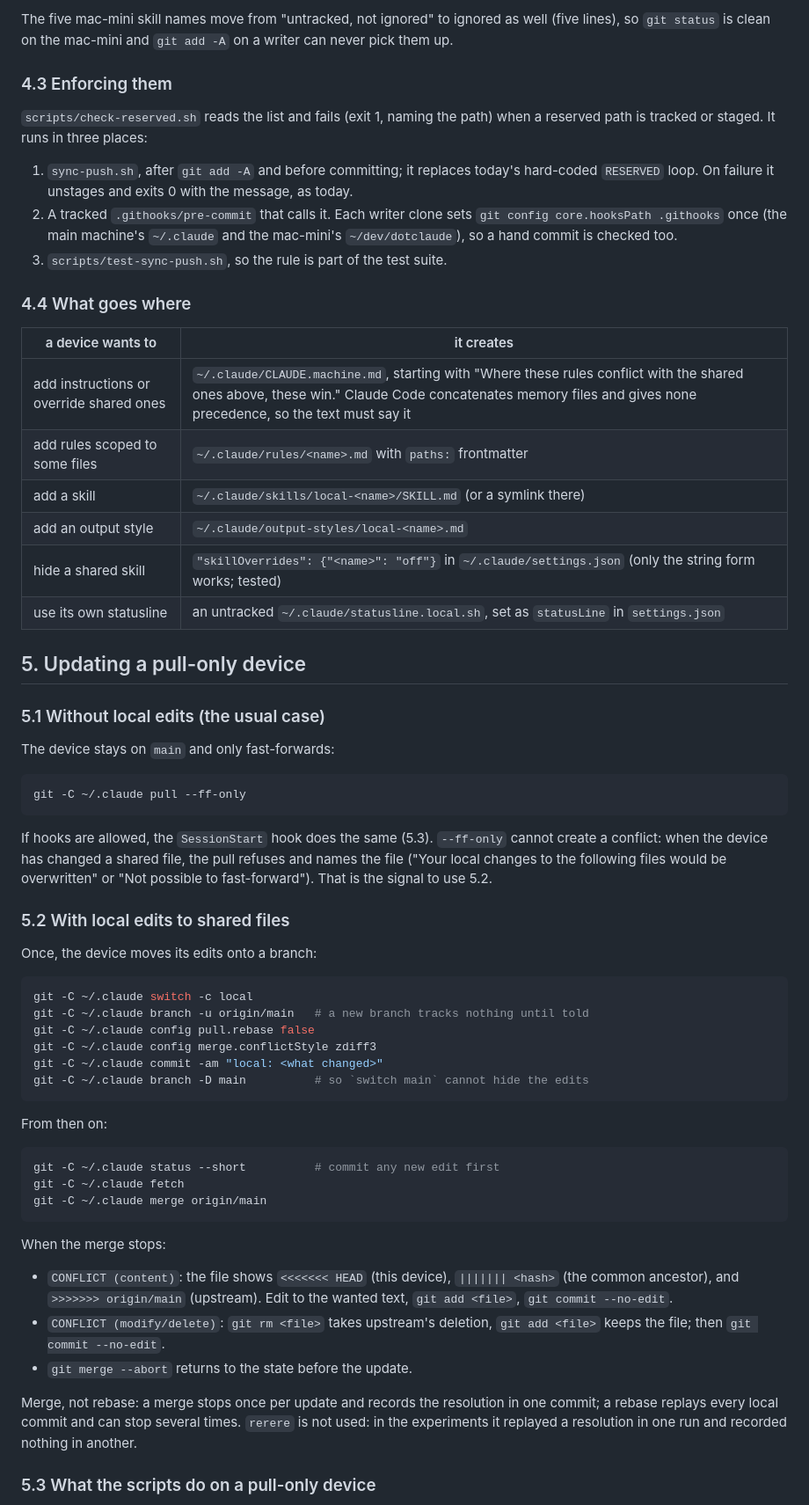
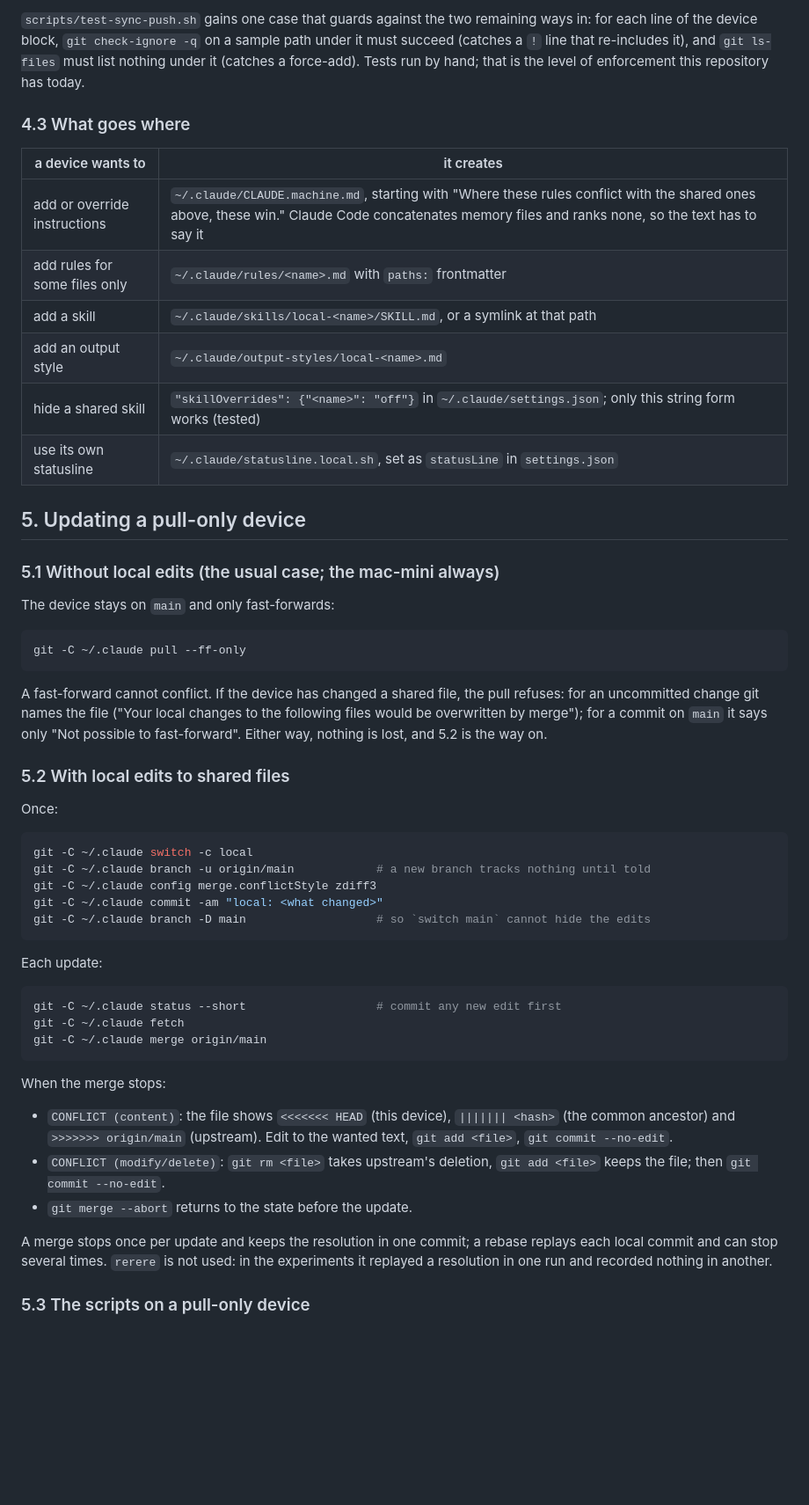
Before and after one commit to new-marty/dotclaude, a Markdown page: backlog/docs/design-pull-only-devices.md, the part around one of its changes. Shown at 88% size. Rendered like a GitHub page; blank space fills up the shorter version.

````diff
--- a/backlog/docs/design-pull-only-devices.md
+++ b/backlog/docs/design-pull-only-devices.md
@@ -82,33 +86,23 @@ output-styles/local-*
 
-The five mac-mini skill names move from "untracked, not ignored" to ignored as well (five lines),
-so `git status` is clean on the mac-mini and `git add -A` on a writer can never pick them up.
+`scripts/test-sync-push.sh` gains one case that guards against the two remaining ways in: for
+each line of the device block, `git check-ignore -q` on a sample path under it must succeed
+(catches a `!` line that re-includes it), and `git ls-files` must list nothing under it (catches
+a force-add). Tests run by hand; that is the level of enforcement this repository has today.
 
-### 4.3 Enforcing them
-
-`scripts/check-reserved.sh` reads the list and fails (exit 1, naming the path) when a reserved
-path is tracked or staged. It runs in three places:
-
-1. `sync-push.sh`, after `git add -A` and before committing; it replaces today's hard-coded
-   `RESERVED` loop. On failure it unstages and exits 0 with the message, as today.
-2. A tracked `.githooks/pre-commit` that calls it. Each writer clone sets
-   `git config core.hooksPath .githooks` once (the main machine's `~/.claude` and the mac-mini's
-   `~/dev/dotclaude`), so a hand commit is checked too.
-3. `scripts/test-sync-push.sh`, so the rule is part of the test suite.
-
-### 4.4 What goes where
+### 4.3 What goes where
 
 | a device wants to | it creates |
 |---|---|
-| add instructions or override shared ones | `~/.claude/CLAUDE.machine.md`, starting with "Where these rules conflict with the shared ones above, these win." Claude Code concatenates memory files and gives none precedence, so the text must say it |
-| add rules scoped to some files | `~/.claude/rules/<name>.md` with `paths:` frontmatter |
-| add a skill | `~/.claude/skills/local-<name>/SKILL.md` (or a symlink there) |
+| add or override instructions | `~/.claude/CLAUDE.machine.md`, starting with "Where these rules conflict with the shared ones above, these win." Claude Code concatenates memory files and ranks none, so the text has to say it |
+| add rules for some files only | `~/.claude/rules/<name>.md` with `paths:` frontmatter |
+| add a skill | `~/.claude/skills/local-<name>/SKILL.md`, or a symlink at that path |
 | add an output style | `~/.claude/output-styles/local-<name>.md` |
-| hide a shared skill | `"skillOverrides": {"<name>": "off"}` in `~/.claude/settings.json` (only the string form works; tested) |
-| use its own statusline | an untracked `~/.claude/statusline.local.sh`, set as `statusLine` in `settings.json` |
+| hide a shared skill | `"skillOverrides": {"<name>": "off"}` in `~/.claude/settings.json`; only this string form works (tested) |
+| use its own statusline | `~/.claude/statusline.local.sh`, set as `statusLine` in `settings.json` |
 
 ## 5. Updating a pull-only device
 
-### 5.1 Without local edits (the usual case)
+### 5.1 Without local edits (the usual case; the mac-mini always)
 
 The device stays on `main` and only fast-forwards:
 
@@ -116,43 +110,42 @@ The device stays on `main` and only fast-forwards:
 git -C ~/.claude pull --ff-only
 ```
 
-If hooks are allowed, the `SessionStart` hook does the same (5.3). `--ff-only` cannot create a
-conflict: when the device has changed a shared file, the pull refuses and names the file
-("Your local changes to the following files would be overwritten" or "Not possible to
-fast-forward"). That is the signal to use 5.2.
+A fast-forward cannot conflict. If the device has changed a shared file, the pull refuses:
+for an uncommitted change git names the file ("Your local changes to the following files would
+be overwritten by merge"); for a commit on `main` it says only "Not possible to fast-forward".
+Either way, nothing is lost, and 5.2 is the way on.
 
 ### 5.2 With local edits to shared files
 
-Once, the device moves its edits onto a branch:
+Once:
 
 ```sh
 git -C ~/.claude switch -c local
-git -C ~/.claude branch -u origin/main   # a new branch tracks nothing until told
-git -C ~/.claude config pull.rebase false
+git -C ~/.claude branch -u origin/main            # a new branch tracks nothing until told
 git -C ~/.claude config merge.conflictStyle zdiff3
 git -C ~/.claude commit -am "local: <what changed>"
-git -C ~/.claude branch -D main          # so `switch main` cannot hide the edits
+git -C ~/.claude branch -D main                   # so `switch main` cannot hide the edits
 ```
 
-From then on:
+Each update:
 
 ```sh
-git -C ~/.claude status --short          # commit any new edit first
+git -C ~/.claude status --short                   # commit any new edit first
 git -C ~/.claude fetch
 git -C ~/.claude merge origin/main
 ```
 
 When the merge stops:
 - `CONFLICT (content)`: the file shows `<<<<<<< HEAD` (this device), `||||||| <hash>` (the common
-  ancestor), and `>>>>>>> origin/main` (upstream). Edit to the wanted text, `git add <file>`,
+  ancestor) and `>>>>>>> origin/main` (upstream). Edit to the wanted text, `git add <file>`,
   `git commit --no-edit`.
-- `CONFLICT (modify/delete)`: `git rm <file>` takes upstream's deletion, `git add <file>` keeps the
-  file; then `git commit --no-edit`.
+- `CONFLICT (modify/delete)`: `git rm <file>` takes upstream's deletion, `git add <file>` keeps
+  the file; then `git commit --no-edit`.
 - `git merge --abort` returns to the state before the update.
 
-Merge, not rebase: a merge stops once per update and records the resolution in one commit; a
-rebase replays every local commit and can stop several times. `rerere` is not used: in the
-experiments it replayed a resolution in one run and recorded nothing in another.
+A merge stops once per update and keeps the resolution in one commit; a rebase replays each
+local commit and can stop several times. `rerere` is not used: in the experiments it replayed a
+resolution in one run and recorded nothing in another.
 
-### 5.3 What the scripts do on a pull-only device
+### 5.3 The scripts on a pull-only device
 
````
Also changed, not shown: other parts of backlog/docs/design-pull-only-devices.md (+129 -107 lines).
